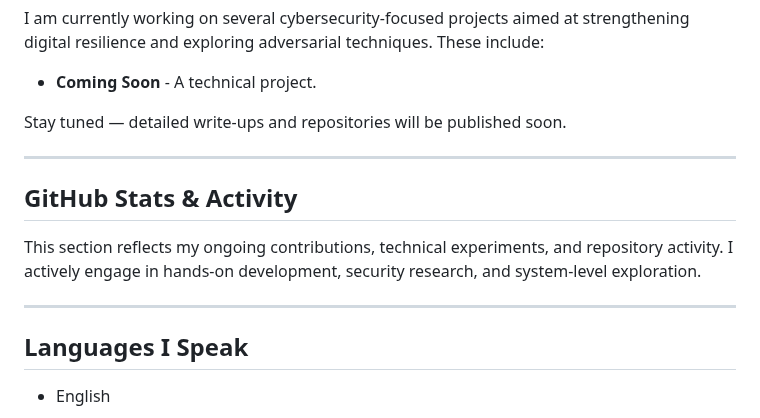
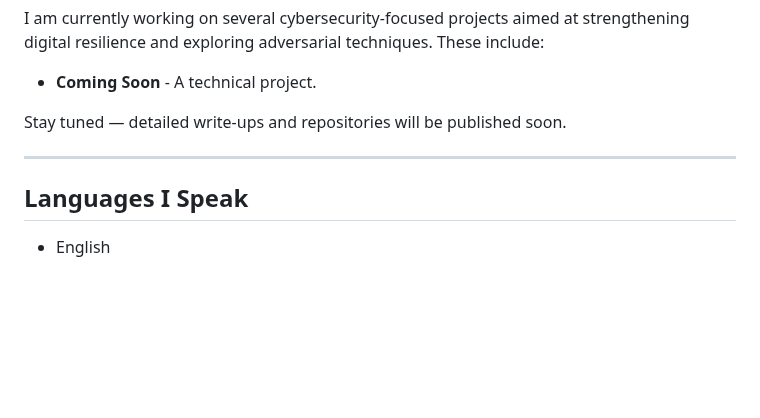
Before and after one commit to secwexen/secwexen, a Markdown page: README.md, the part around the change. GitHub-like rendering; blank space fills up the shorter version.

```diff
--- a/README.md
+++ b/README.md
@@ -124,12 +124,6 @@ Stay tuned — detailed write-ups and repositories will be published soon.
 
 ---
 
-## GitHub Stats & Activity
-
-This section reflects my ongoing contributions, technical experiments, and repository activity. I actively engage in hands-on development, security research, and system-level exploration.
-
----
-
 ## Languages I Speak
 
 - English
```
